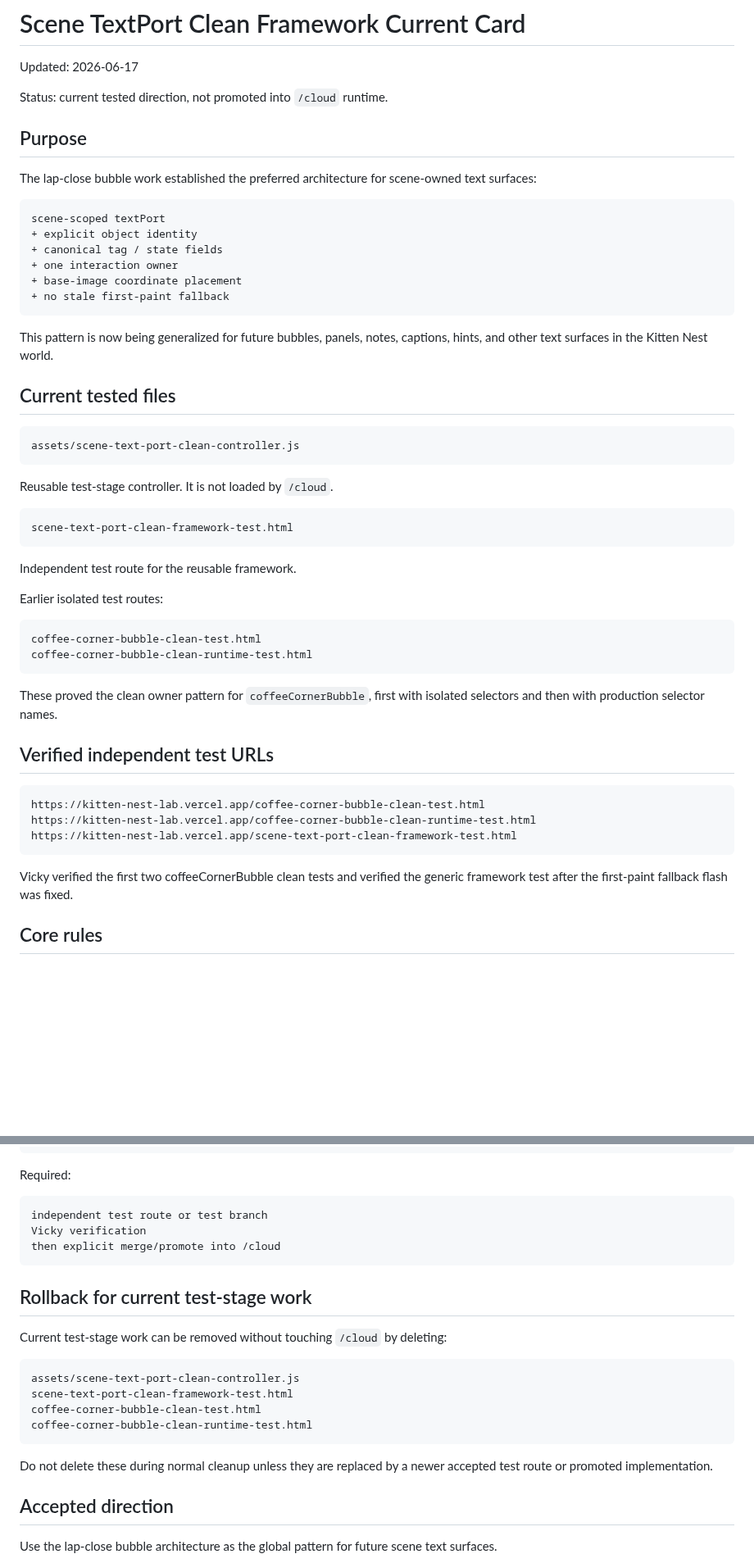
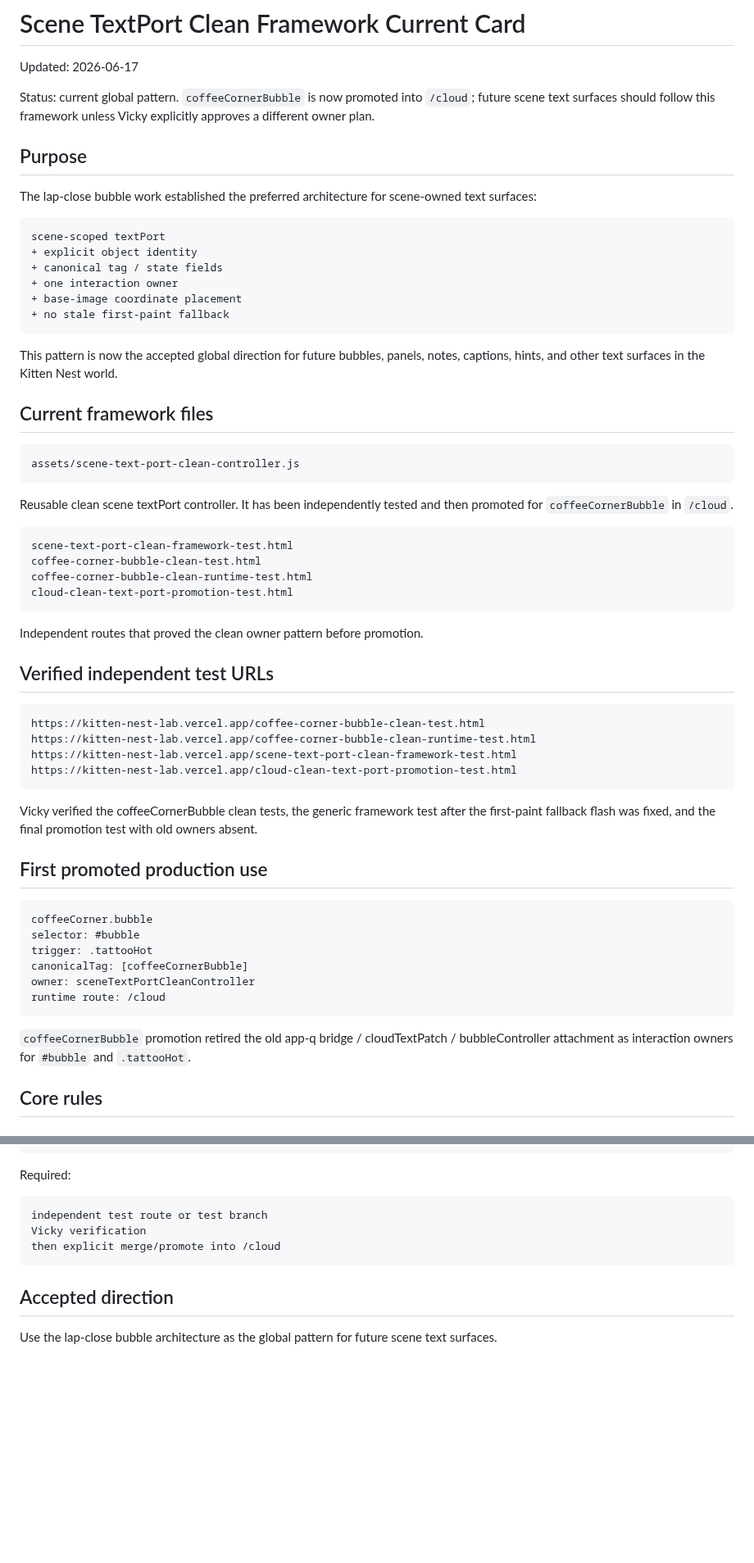
Before and after one commit to vicky81wu-ai/kitten_nest_lab, a Markdown page: docs/current/SCENE_TEXT_PORT_CLEAN_FRAMEWORK_CURRENT.md, 2 parts joined by grey strips. Shown at 82% size. Rendered like a GitHub page; blank space fills up the shorter version.

Commit message:
Update clean text port framework current status

````diff
--- a/docs/current/SCENE_TEXT_PORT_CLEAN_FRAMEWORK_CURRENT.md
+++ b/docs/current/SCENE_TEXT_PORT_CLEAN_FRAMEWORK_CURRENT.md
@@ -2,7 +2,7 @@
 
 Updated: 2026-06-17
 
-Status: current tested direction, not promoted into `/cloud` runtime.
+Status: current global pattern. `coffeeCornerBubble` is now promoted into `/cloud`; future scene text surfaces should follow this framework unless Vicky explicitly approves a different owner plan.
 
 ## Purpose
 
@@ -17,30 +17,24 @@ scene-scoped textPort
 + no stale first-paint fallback
 ```
 
-This pattern is now being generalized for future bubbles, panels, notes, captions, hints, and other text surfaces in the Kitten Nest world.
+This pattern is now the accepted global direction for future bubbles, panels, notes, captions, hints, and other text surfaces in the Kitten Nest world.
 
-## Current tested files
+## Current framework files
 
 ```text
 assets/scene-text-port-clean-controller.js
 ```
 
-Reusable test-stage controller. It is not loaded by `/cloud`.
+Reusable clean scene textPort controller. It has been independently tested and then promoted for `coffeeCornerBubble` in `/cloud`.
 
 ```text
 scene-text-port-clean-framework-test.html
+coffee-corner-bubble-clean-test.html
+coffee-corner-bubble-clean-runtime-test.html
+cloud-clean-text-port-promotion-test.html
 ```
 
-Independent test route for the reusable framework.
-
-Earlier isolated test routes:
-
-```text
-coffee-corner-bubble-clean-test.html
-coffee-corner-bubble-clean-runtime-test.html
-```
-
-These proved the clean owner pattern for `coffeeCornerBubble`, first with isolated selectors and then with production selector names.
+Independent routes that proved the clean owner pattern before promotion.
 
 ## Verified independent test URLs
 
@@ -48,9 +42,23 @@ These proved the clean owner pattern for `coffeeCornerBubble`, first with isolat
 https://kitten-nest-lab.vercel.app/coffee-corner-bubble-clean-test.html
 https://kitten-nest-lab.vercel.app/coffee-corner-bubble-clean-runtime-test.html
 https://kitten-nest-lab.vercel.app/scene-text-port-clean-framework-test.html
+https://kitten-nest-lab.vercel.app/cloud-clean-text-port-promotion-test.html
 ```
 
-Vicky verified the first two coffeeCornerBubble clean tests and verified the generic framework test after the first-paint fallback flash was fixed.
+Vicky verified the coffeeCornerBubble clean tests, the generic framework test after the first-paint fallback flash was fixed, and the final promotion test with old owners absent.
+
+## First promoted production use
+
+```text
+coffeeCorner.bubble
+selector: #bubble
+trigger: .tattooHot
+canonicalTag: [coffeeCornerBubble]
+owner: sceneTextPortCleanController
+runtime route: /cloud
+```
+
+`coffeeCornerBubble` promotion retired the old app-q bridge / cloudTextPatch / bubbleController attachment as interaction owners for `#bubble` and `.tattooHot`.
 
 ## Core rules
 
@@ -241,19 +234,6 @@ Vicky verification
 then explicit merge/promote into /cloud
 ```
 
-## Rollback for current test-stage work
-
-Current test-stage work can be removed without touching `/cloud` by deleting:
-
-```text
-assets/scene-text-port-clean-controller.js
-scene-text-port-clean-framework-test.html
-coffee-corner-bubble-clean-test.html
-coffee-corner-bubble-clean-runtime-test.html
-```
-
-Do not delete these during normal cleanup unless they are replaced by a newer accepted test route or promoted implementation.
-
 ## Accepted direction
 
 Use the lap-close bubble architecture as the global pattern for future scene text surfaces.
````
Also changed, not shown: other parts of docs/current/SCENE_TEXT_PORT_CLEAN_FRAMEWORK_CURRENT.md (+3 -18 lines).
